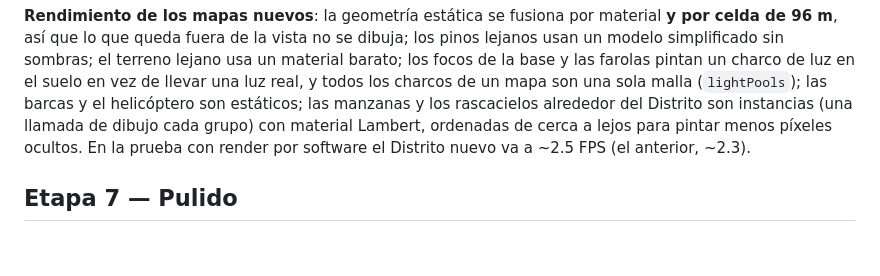
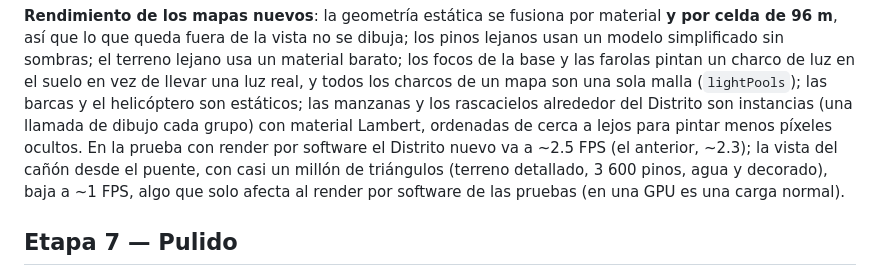
Before and after one commit to dokappcode-wq/Proyecto-8-Ascend, a Markdown page: README.md, the part around the change. GitHub-like rendering; blank space fills up the shorter version.

Commit message:
README: coste de la vista del cañón en render por software
Co-Authored-By: Claude Opus 5.5 <noreply@anthropic.com>
Claude-Session: https://claude.ai/code/session_01EUrF1J34vPXnT9KtdgYcRd

```diff
--- a/README.md
+++ b/README.md
@@ -488,7 +488,10 @@ helicóptero son estáticos; las manzanas y los rascacielos alrededor del
 Distrito son instancias (una llamada de dibujo cada grupo) con material
 Lambert, ordenadas de cerca a lejos para pintar menos píxeles ocultos. En la
 prueba con render por software el Distrito nuevo va a ~2.5 FPS (el anterior,
-~2.3).
+~2.3); la vista del cañón desde el puente, con casi un millón de triángulos
+(terreno detallado, 3 600 pinos, agua y decorado), baja a ~1 FPS, algo que
+solo afecta al render por software de las pruebas (en una GPU es una carga
+normal).
 
 ## Etapa 7 — Pulido
 
```
